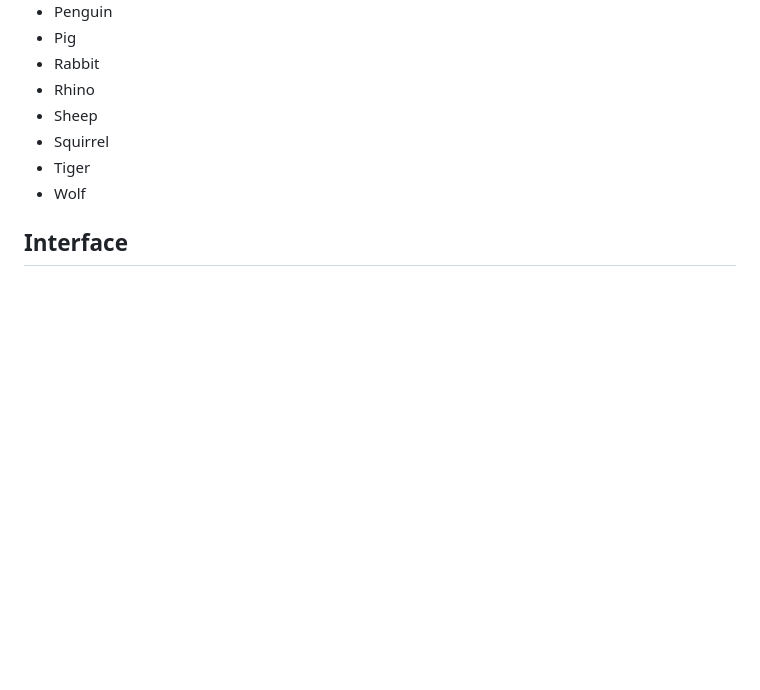
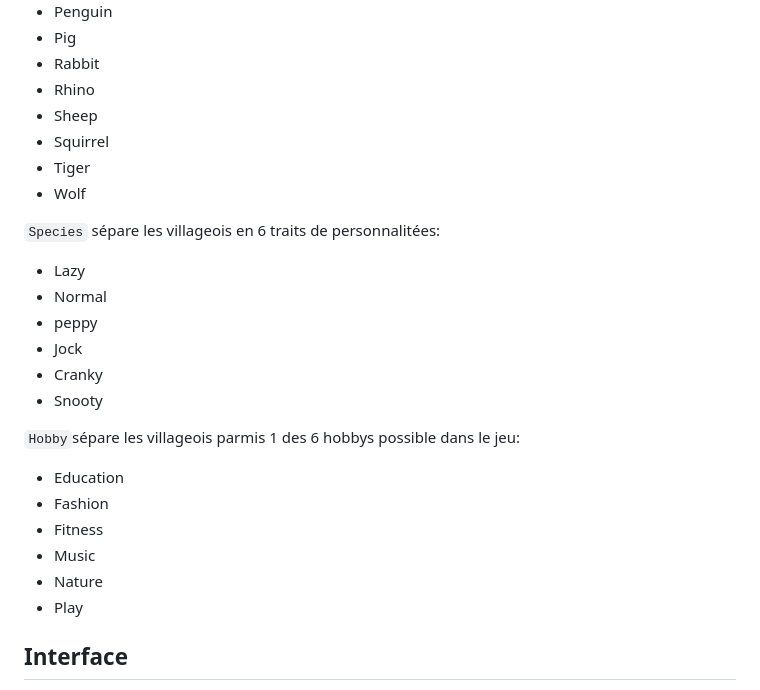
Before and after one commit to DelphineM7/AnimalCrossing, a Markdown page: README.md, the part around the change printed below. Rendered like a GitHub page; blank space fills up the shorter version.

```diff
--- a/README.md
+++ b/README.md
@@ -58,6 +58,22 @@ Notre visualisation de données ne met pas en lien toutes ces variables. Car tou
   - Tiger
   - Wolf
 
+`Species` sépare les villageois en 6 traits de personnalitées:
+  - Lazy
+  - Normal
+  - peppy
+  - Jock
+  - Cranky
+  - Snooty
+
+`Hobby`sépare les villageois parmis 1 des 6 hobbys possible dans le jeu:
+  - Education
+  - Fashion
+  - Fitness
+  - Music
+  - Nature
+  - Play
+
 ## Interface
 Notre but avec cette interface était à la fois de permettre une navigation entre les multiples variables que nous avons voulu mettre en lumière, mais aussi de nous inspirer du design du jeu de base.  Nous avons mis beaucoup d'efforts pour le rendre le plus agréable à l'œil et aussi mignon que l’œuvre originel. Le tout, en restant dans le thème des signes du zodiaque grâce aux constellations.
 
```
Also changed, not shown: other parts of README.md (+1 -1 lines).
